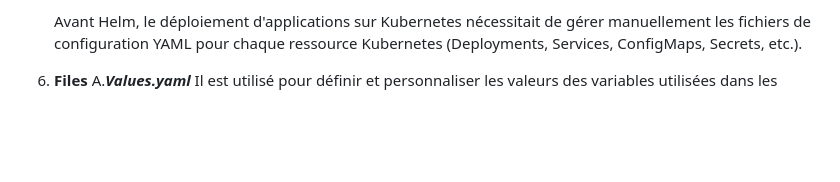
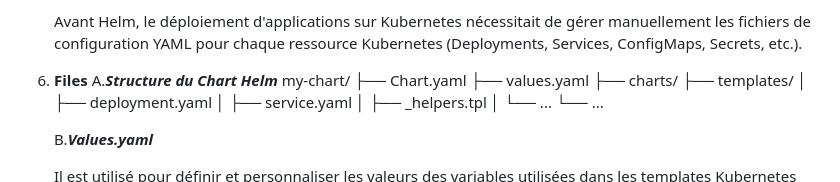
Before and after one commit to motrabelsi10/med, a Markdown page: README.md, the part around one of its changes. Drawn GitHub-style; blank space fills up the shorter version.

```diff
--- a/README.md
+++ b/README.md
@@ -55,7 +55,21 @@ GitOps est une méthodologie de gestion de l'infrastructure et des applications
    Avant Helm, le déploiement d'applications sur Kubernetes nécessitait de gérer manuellement les fichiers de configuration YAML pour chaque ressource Kubernetes (Deployments, Services, ConfigMaps, Secrets, etc.).
 
 6. **Files**
-   A.***Values.yaml***
+   A.***Structure du Chart Helm***
+            my-chart/
+            ├── Chart.yaml
+            ├── values.yaml
+            ├── charts/
+            ├── templates/
+            │   ├── deployment.yaml
+            │   ├── service.yaml
+            │   ├── _helpers.tpl
+            │   └── ...
+            └── ...
+
+
+   B.***Values.yaml***
+
       Il est utilisé pour définir et personnaliser les valeurs des variables utilisées dans les templates Kubernetes du chart.
       Le fichier values.yaml contient les valeurs par défaut pour les variables de configuration de votre chart Helm. Ce fichier est utilisé pour définir les configurations que vous pouvez personnaliser lorsque vous déployez votre application. Voici un exemple de ce         que vous pourriez trouver dans values.yaml :
       ![Texte Alternatif](images/image.png)
```
Also changed, not shown: other parts of README.md (+2 -1 lines).
